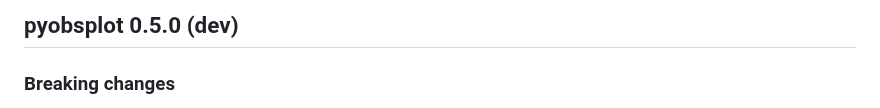
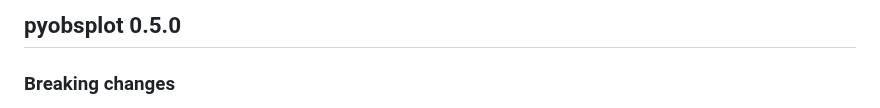
Before and after one commit to juba/pyobsplot, a Markdown page: NEWS.md, the part around the change. Drawn GitHub-style.

Commit message:
maint: version bump

```diff
--- a/NEWS.md
+++ b/NEWS.md
@@ -1,4 +1,4 @@
-## pyobsplot 0.5.0 (dev)
+## pyobsplot 0.5.0
 
 ### Breaking changes
 
```
